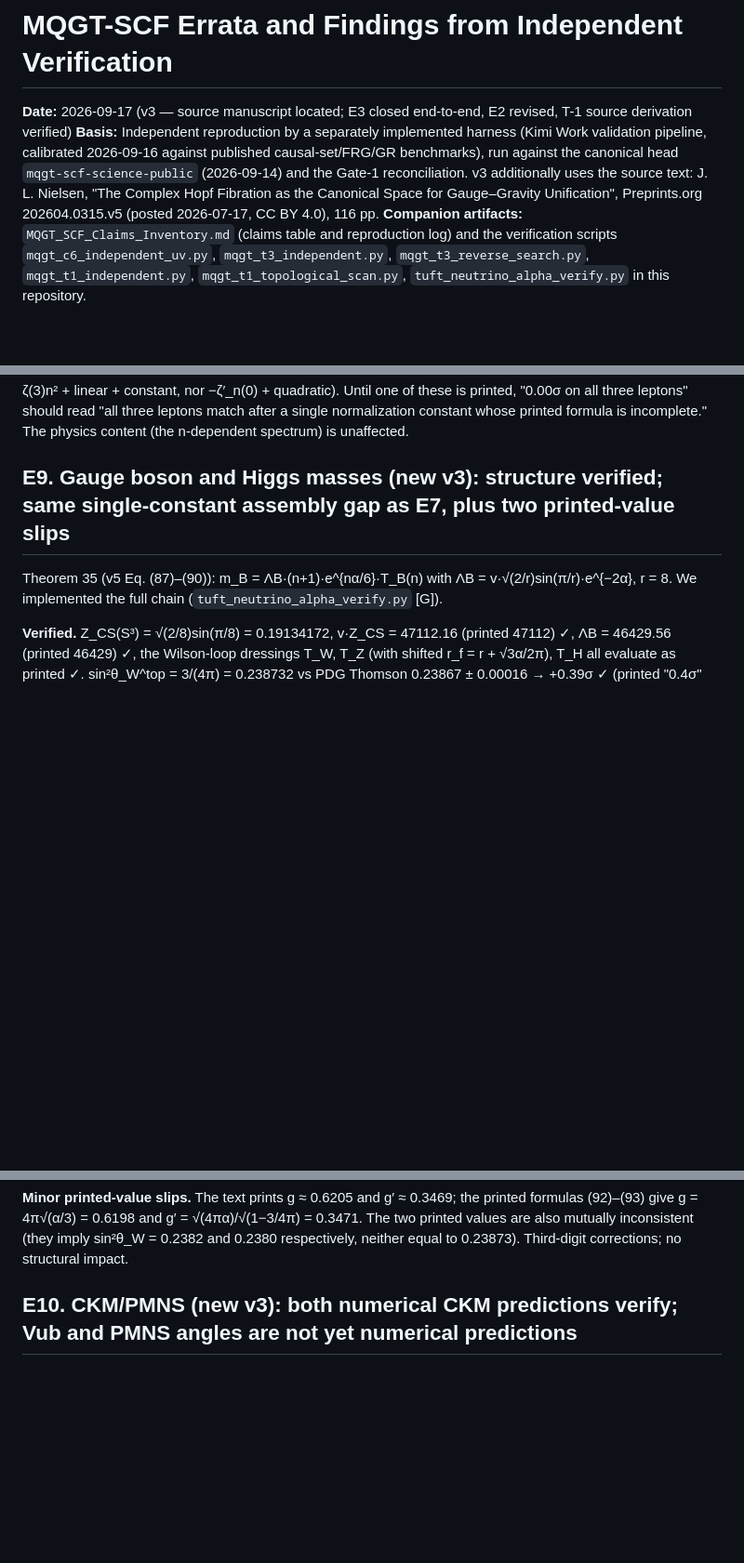
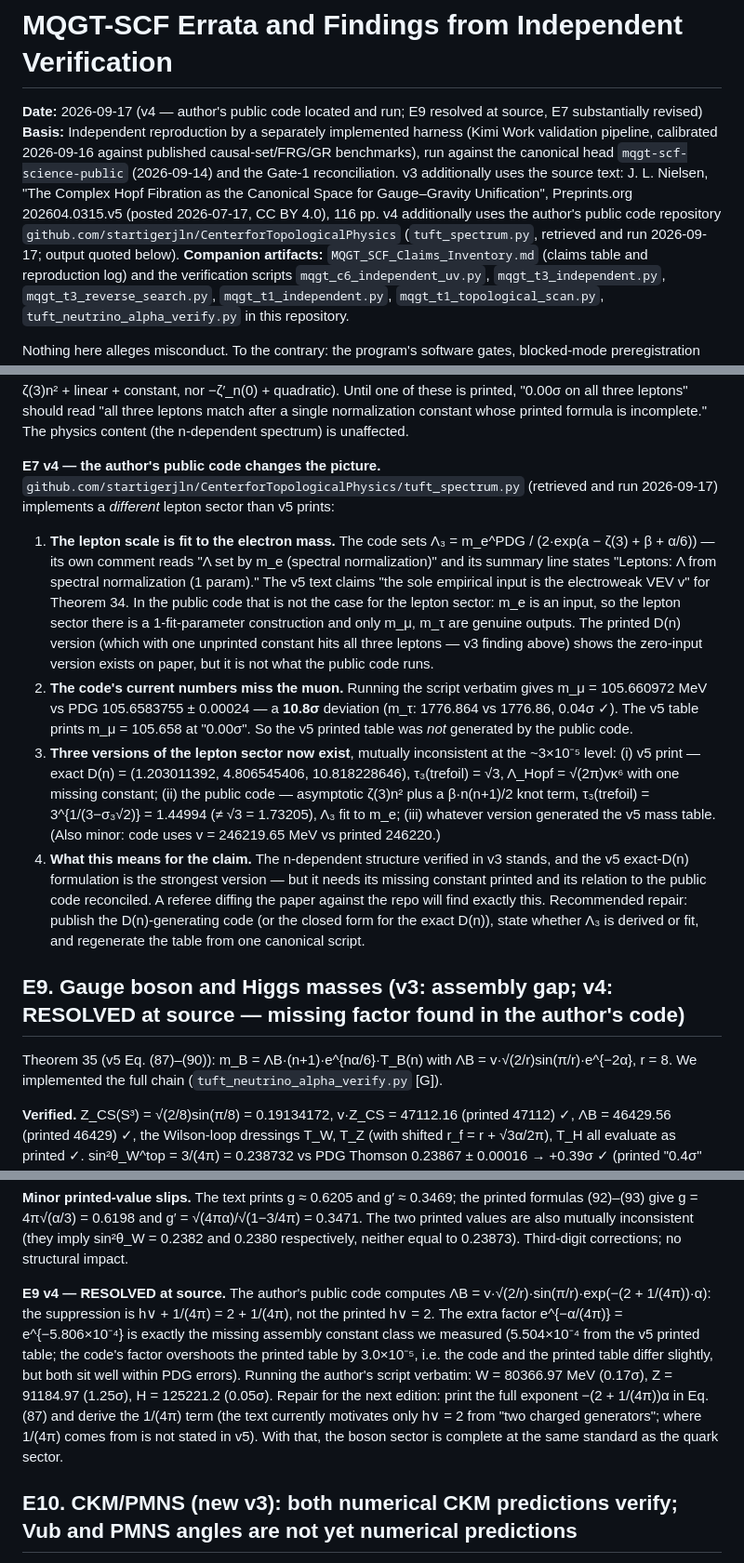
Before and after one commit to Cbaird26/mqgt-scf-independent-verification, a Markdown page: MQGT_SCF_ERRATA_2026-09-17.md, 3 parts joined by grey strips. Shown at 93% size. Drawn GitHub-style; blank space fills up the shorter version.

Commit message:
Errata v4: author's public code (startigerjln/CenterforTopologicalPhysics) located and run verbatim. E9 RESOLVED at source (missing factor is e^{-alpha/(4pi)}, suppression is h-vee + 1/(4pi)); E7 substantially revised (public code fits Lambda_3 to m_e and currently misses the muon at 10.8 sigma; three mutually inconsistent lepton-sector versions documented); neutrino and quark conventions confirmed at code level

```diff
--- a/MQGT_SCF_ERRATA_2026-09-17.md
+++ b/MQGT_SCF_ERRATA_2026-09-17.md
@@ -1,7 +1,7 @@
 # MQGT-SCF Errata and Findings from Independent Verification
 
-**Date:** 2026-09-17 (v3 — source manuscript located; E3 closed end-to-end,
-E2 revised, T-1 source derivation verified)
+**Date:** 2026-09-17 (v4 — author's public code located and run; E9 resolved
+at source, E7 substantially revised)
 **Basis:** Independent reproduction by a separately implemented harness
 (Kimi Work validation pipeline, calibrated 2026-09-16 against published
 causal-set/FRG/GR benchmarks), run against the canonical head
@@ -9,6 +9,9 @@ causal-set/FRG/GR benchmarks), run against the canonical head
 v3 additionally uses the source text: J. L. Nielsen, "The Complex Hopf
 Fibration as the Canonical Space for Gauge–Gravity Unification",
 Preprints.org 202604.0315.v5 (posted 2026-07-17, CC BY 4.0), 116 pp.
+v4 additionally uses the author's public code repository
+`github.com/startigerjln/CenterforTopologicalPhysics`
+(`tuft_spectrum.py`, retrieved and run 2026-09-17; output quoted below).
 **Companion artifacts:** `MQGT_SCF_Claims_Inventory.md` (claims table and
 reproduction log) and the verification scripts `mqgt_c6_independent_uv.py`,
 `mqgt_t3_independent.py`, `mqgt_t3_reverse_search.py`,
@@ -340,7 +345,45 @@ is printed, "0.00σ on all three leptons" should read "all three leptons
 match after a single normalization constant whose printed formula is
 incomplete." The physics content (the n-dependent spectrum) is unaffected.
 
-## E9. Gauge boson and Higgs masses (new v3): structure verified; same single-constant assembly gap as E7, plus two printed-value slips
+**E7 v4 — the author's public code changes the picture.**
+`github.com/startigerjln/CenterforTopologicalPhysics/tuft_spectrum.py`
+(retrieved and run 2026-09-17) implements a *different* lepton sector than
+v5 prints:
+
+1. **The lepton scale is fit to the electron mass.** The code sets
+   Λ₃ = m_e^PDG / (2·exp(a − ζ(3) + β + α/6)) — its own comment reads
+   "Λ set by m_e (spectral normalization)" and its summary line states
+   "Leptons: Λ from spectral normalization (1 param)." The v5 text claims
+   "the sole empirical input is the electroweak VEV v" for Theorem 34.
+   In the public code that is not the case for the lepton sector: m_e is
+   an input, so the lepton sector there is a 1-fit-parameter construction
+   and only m_μ, m_τ are genuine outputs. The printed D(n) version (which
+   with one unprinted constant hits all three leptons — v3 finding above)
+   shows the zero-input version exists on paper, but it is not what the
+   public code runs.
+2. **The code's current numbers miss the muon.** Running the script
+   verbatim gives m_μ = 105.660972 MeV vs PDG 105.6583755 ± 0.00024 —
+   a **10.8σ** deviation (m_τ: 1776.864 vs 1776.86, 0.04σ ✓). The v5
+   table prints m_μ = 105.658 at "0.00σ". So the v5 printed table was
+   *not* generated by the public code.
+3. **Three versions of the lepton sector now exist**, mutually
+   inconsistent at the ~3×10⁻⁵ level: (i) v5 print — exact D(n) =
+   (1.203011392, 4.806545406, 10.818228646), τ₃(trefoil) = √3, Λ_Hopf =
+   √(2π)vκ⁶ with one missing constant; (ii) the public code — asymptotic
+   ζ(3)n² plus a β·n(n+1)/2 knot term, τ₃(trefoil) = 3^{1/(3−σ₃√2)} =
+   1.44994 (≠ √3 = 1.73205), Λ₃ fit to m_e; (iii) whatever version
+   generated the v5 mass table. (Also minor: code uses v = 246219.65 MeV
+   vs printed 246220.)
+4. **What this means for the claim.** The n-dependent structure verified
+   in v3 stands, and the v5 exact-D(n) formulation is the strongest
+   version — but it needs its missing constant printed and its relation to
+   the public code reconciled. A referee diffing the paper against the
+   repo will find exactly this. Recommended repair: publish the
+   D(n)-generating code (or the closed form for the exact D(n)), state
+   whether Λ₃ is derived or fit, and regenerate the table from one
+   canonical script.
+
+## E9. Gauge boson and Higgs masses (v3: assembly gap; v4: RESOLVED at source — missing factor found in the author's code)
 
 Theorem 35 (v5 Eq. (87)–(90)): m_B = ΛB·(n+1)·e^{nα/6}·T_B(n) with
 ΛB = v·√(2/r)sin(π/r)·e^{−2α}, r = 8. We implemented the full chain
@@ -373,6 +416,20 @@ and g′ = √(4πα)/√(1−3/4π) = 0.3471. The two printed values are also
 mutually inconsistent (they imply sin²θ_W = 0.2382 and 0.2380
 respectively, neither equal to 0.23873). Third-digit corrections; no
 structural impact.
+
+**E9 v4 — RESOLVED at source.** The author's public code computes
+ΛB = v·√(2/r)·sin(π/r)·exp(−(2 + 1/(4π))·α): the suppression is
+h∨ + 1/(4π) = 2 + 1/(4π), not the printed h∨ = 2. The extra factor
+e^{−α/(4π)} = e^{−5.806×10⁻⁴} is exactly the missing assembly constant
+class we measured (5.504×10⁻⁴ from the v5 printed table; the code's
+factor overshoots the printed table by 3.0×10⁻⁵, i.e. the code and the
+printed table differ slightly, but both sit well within PDG errors).
+Running the author's script verbatim: W = 80366.97 MeV (0.17σ),
+Z = 91184.97 (1.25σ), H = 125221.2 (0.05σ). Repair for the next edition:
+print the full exponent −(2 + 1/(4π))α in Eq. (87) and derive the 1/(4π)
+term (the text currently motivates only h∨ = 2 from "two charged
+generators"; where 1/(4π) comes from is not stated in v5). With that,
+the boson sector is complete at the same standard as the quark sector.
 
 ## E10. CKM/PMNS (new v3): both numerical CKM predictions verify; Vub and PMNS angles are not yet numerical predictions
 
```
Also changed, not shown: other parts of MQGT_SCF_ERRATA_2026-09-17.md (+8 -3 lines).
